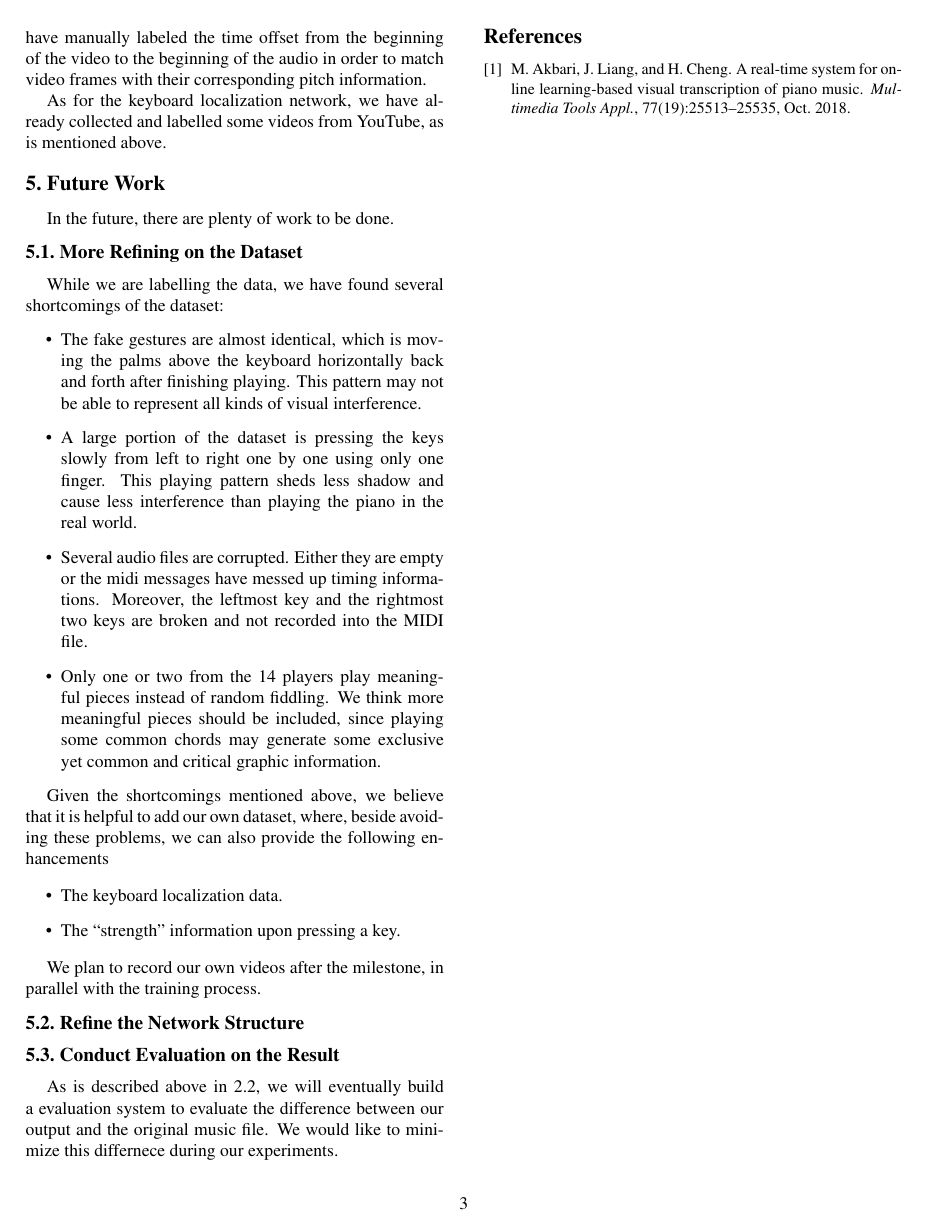
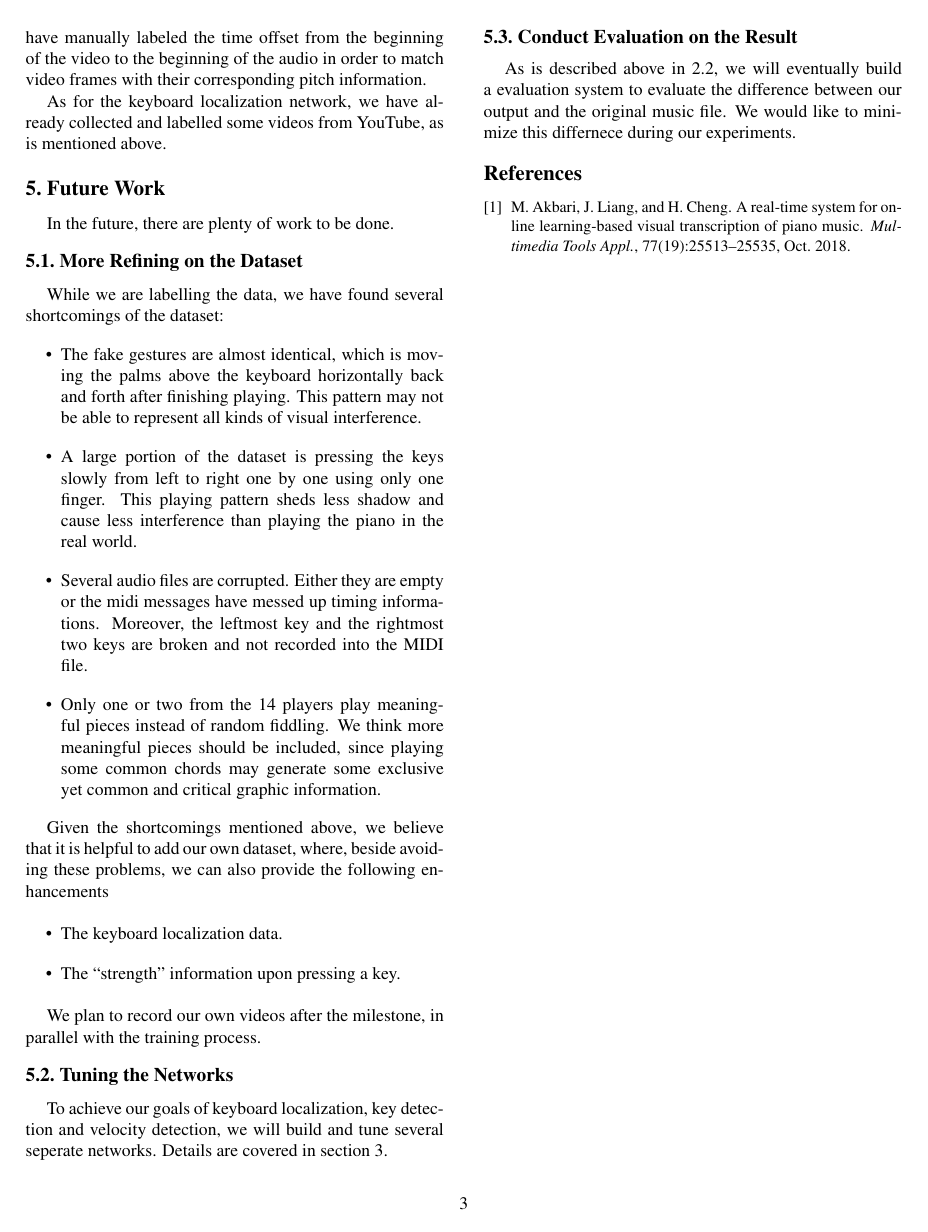
Before and after one commit to ppfish45/AI-Pianist, a LaTeX document (document/milestone/main.tex): page 3 of 3. Compiled offline with pdfLaTeX.

Commit message:
fuck future work

```diff
--- a/document/milestone/main.tex
+++ b/document/milestone/main.tex
@@ -191,7 +191,9 @@ Given the shortcomings mentioned above, we believe that it is helpful to add our
 
 We plan to record our own videos after the milestone, in parallel with the training process.
 
-\subsection{Refine the Network Structure}
+\subsection{Tuning the Networks}
+
+To achieve our goals of keyboard localization, key detection and velocity detection, we will build and tune several seperate networks. Details are covered in section 3.
 
 \subsection{Conduct Evaluation on the Result}
 
```
